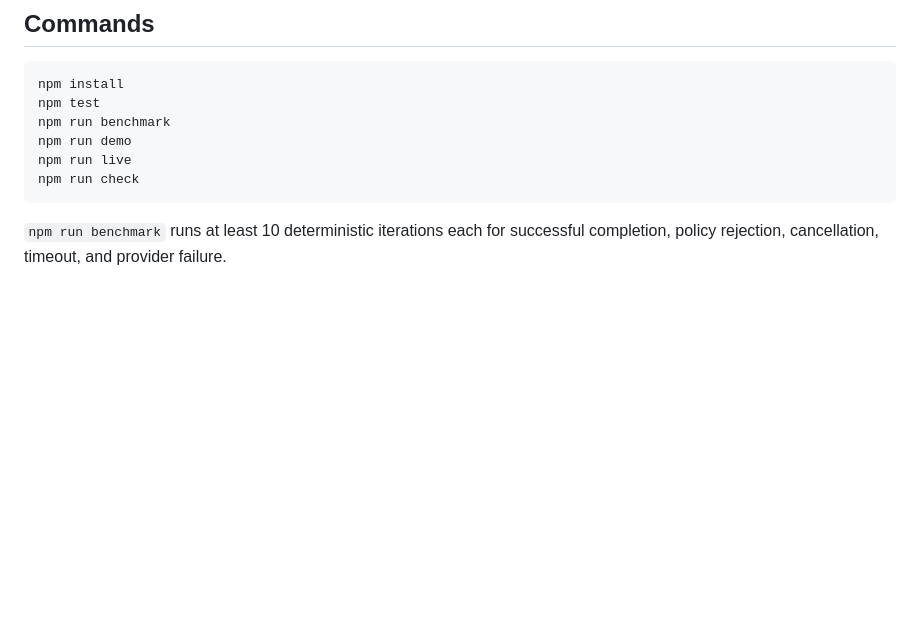
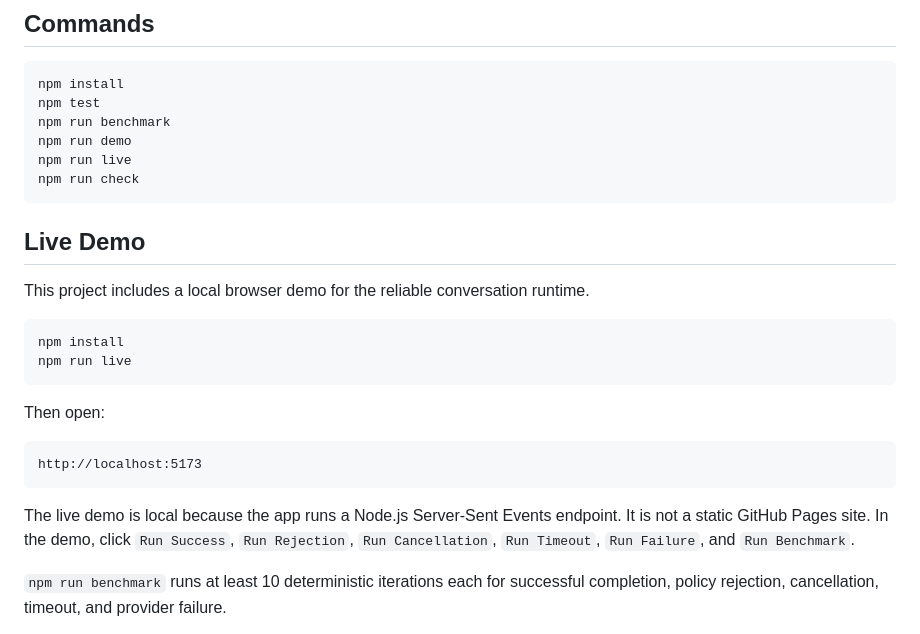
Before and after one commit to Milindx07/product-engineer-ps-reliable-conversation-runtime, a Markdown page: README.md, the part around the change. Rendered like a GitHub page; blank space fills up the shorter version.

Commit message:
Document local live demo link

````diff
--- a/README.md
+++ b/README.md
@@ -14,6 +14,23 @@ npm run demo
 npm run live
 npm run check
 ```
+
+## Live Demo
+
+This project includes a local browser demo for the reliable conversation runtime.
+
+```bash
+npm install
+npm run live
+```
+
+Then open:
+
+```text
+http://localhost:5173
+```
+
+The live demo is local because the app runs a Node.js Server-Sent Events endpoint. It is not a static GitHub Pages site. In the demo, click `Run Success`, `Run Rejection`, `Run Cancellation`, `Run Timeout`, `Run Failure`, and `Run Benchmark`.
 
 `npm run benchmark` runs at least 10 deterministic iterations each for successful completion, policy rejection, cancellation, timeout, and provider failure.
 
````
Also changed, not shown: SUBMISSION.md (+3 -0 lines).
